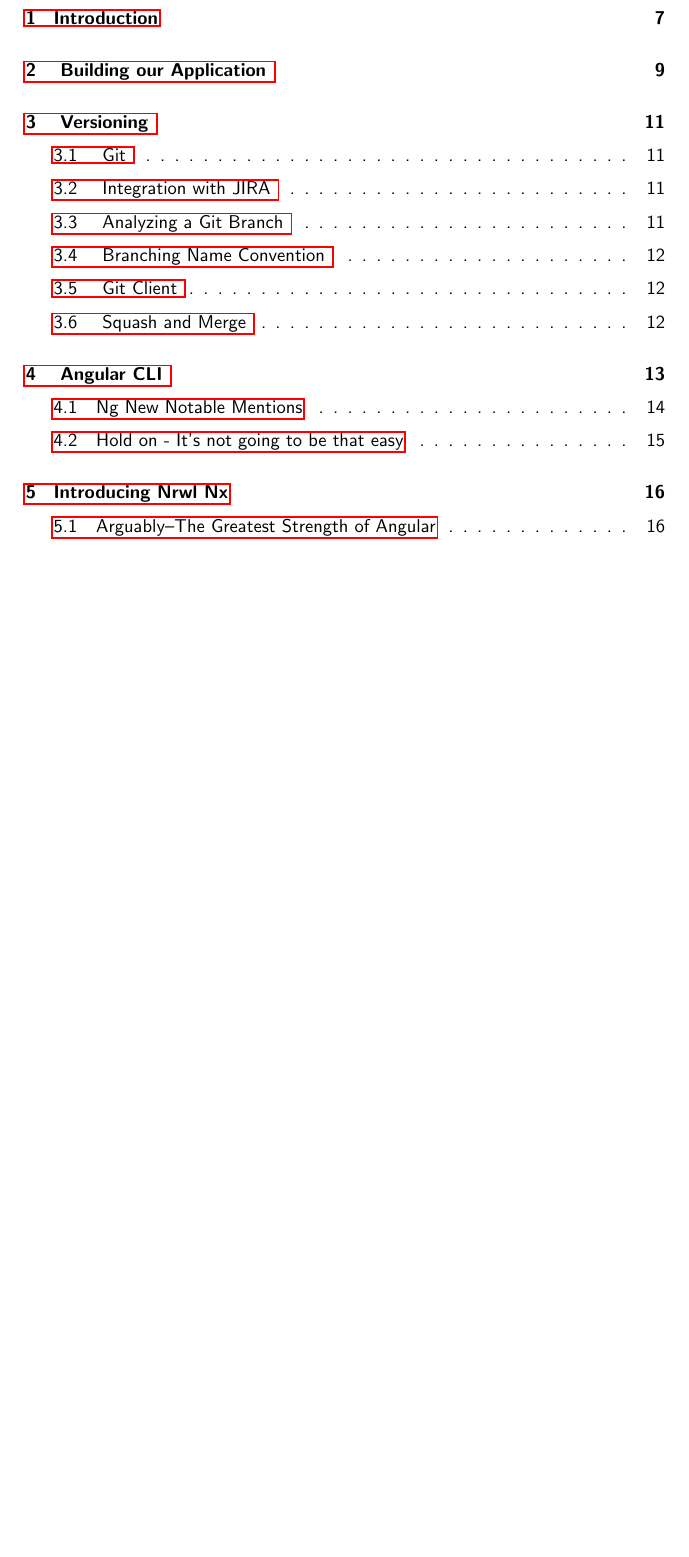
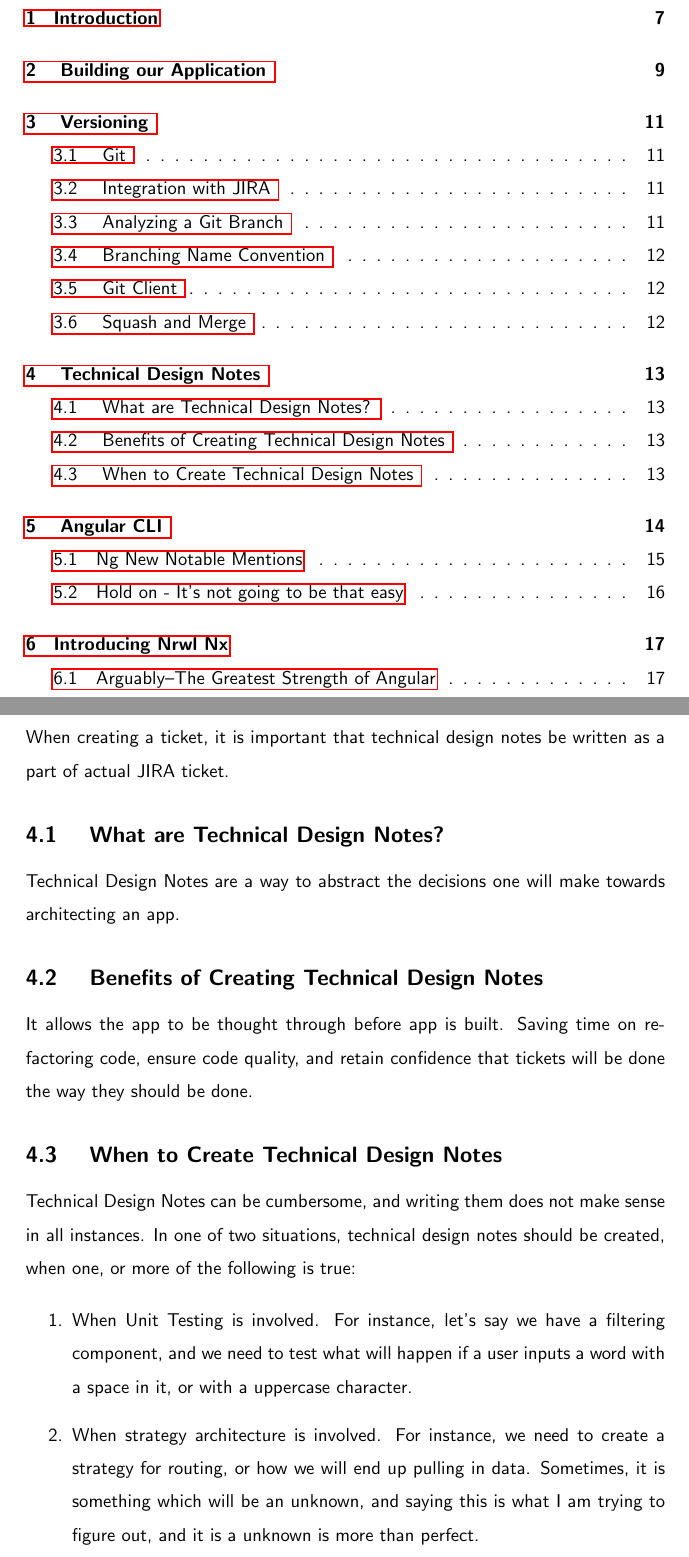
Before and after one commit to razroo/angular-content, a LaTeX document (main.tex, which reads ticket-creation/technical-design-notes.tex): part of page 1 of 87 before the commit and two parts of pages 1 and 13 of 88 after it, the two joined at a grey line, cut so that both start at the same text, the shorter picture padded with empty space. Compiled offline with pdfLaTeX.

Commit message:
Add skeleton for technical design notes chapter.

```diff
--- /dev/null
+++ b/ticket-creation/technical-design-notes.tex
@@ -0,0 +1,29 @@
+\maketitle{}
+\section{ Technical Design Notes }
+
+When creating a ticket, it is important that technical design notes be written
+as a part of actual JIRA ticket.
+
+\subsection{ What are Technical Design Notes? }
+Technical Design Notes are a way to abstract the decisions one will make
+towards architecting an app.
+
+\subsection{ Benefits of Creating Technical Design Notes }
+It allows the app to be thought through before app is built. Saving time on
+re-factoring code, ensure code quality, and retain confidence that tickets will
+be done the way they should be done.
+
+\subsection{ When to Create Technical Design Notes }
+Technical Design Notes can be cumbersome, and writing them does not make sense
+in all instances. In one of two situations, technical design notes should be
+created, when one, or more of the following is true:
+
+\begin{enumerate}
+  \item When Unit Testing is involved. For instance, let's say we have a
+  filtering component, and we need to test what will happen if a user inputs a
+  word with a space in it, or with a uppercase character.
+  \item When strategy architecture is involved. For instance, we need to create
+  a strategy for routing, or how we will end up pulling in data. Sometimes, it
+  is something which will be an unknown, and saying this is what I am trying to
+  figure out, and it is a unknown is more than perfect.
+\end{enumerate}
```
Also changed, not shown: main.tex (+1 -0 lines).
